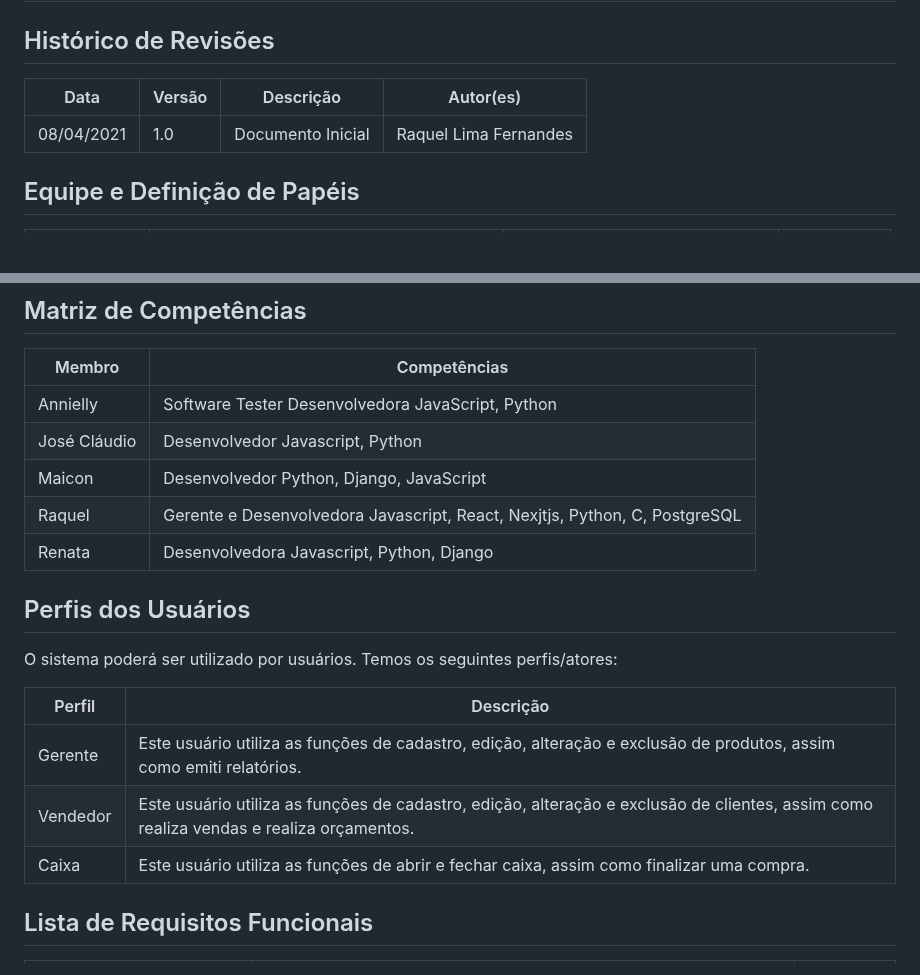
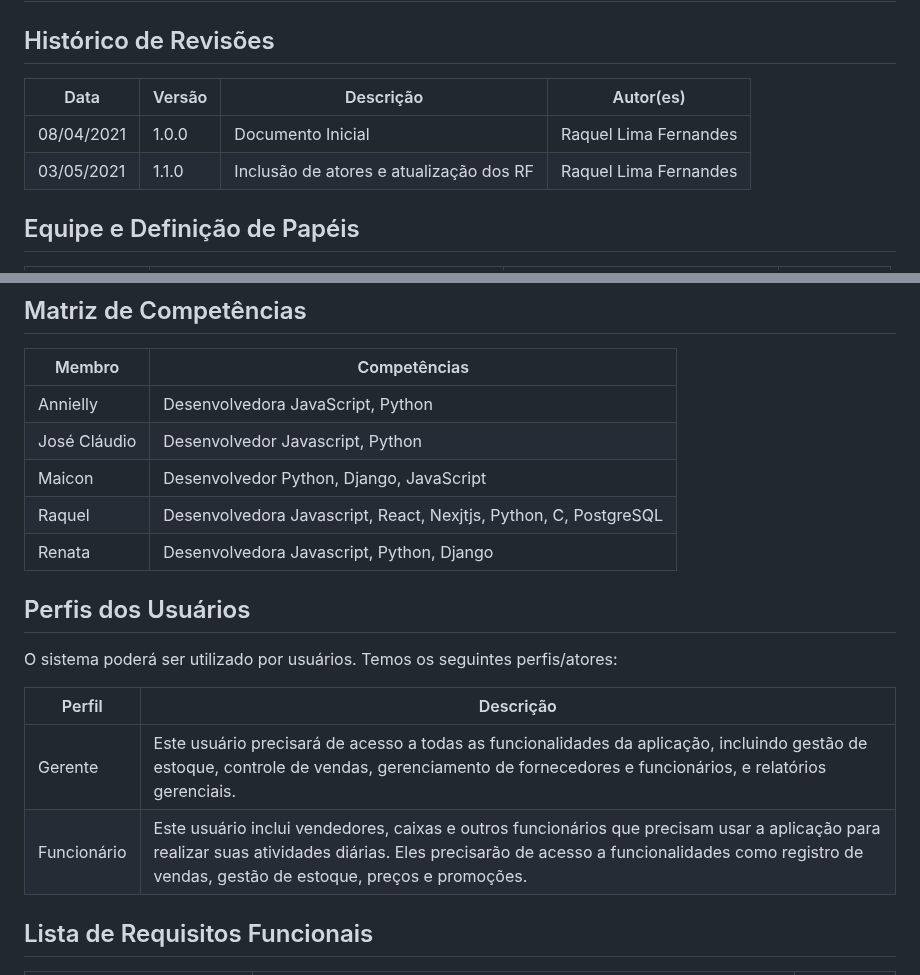
Before and after one commit to fernandesraquel/projeto-construct, a Markdown page: README.md, 2 parts joined by grey strips. GitHub-like rendering; blank space fills up the shorter version.

```diff
--- a/README.md
+++ b/README.md
@@ -5,9 +5,10 @@
 
 ## Histórico de Revisões
 
-| Data       | Versão | Descrição                                   | Autor(es)                |
-| ---------- | ------ | ------------------------------------------- | ------------------------ |
-| 08/04/2021 | 1.0    | Documento Inicial                           | Raquel Lima Fernandes    |
+| Data       | Versão  | Descrição                                   | Autor(es)                |
+| ---------- | ------- | ------------------------------------------- | ------------------------ |
+| 08/04/2021 | 1.0.0   | Documento Inicial                           | Raquel Lima Fernandes    |
+| 03/05/2021 | 1.1.0   | Inclusão de atores e atualização dos RF     | Raquel Lima Fernandes    |
 
 ## Equipe e Definição de Papéis
 
@@ -23,10 +24,10 @@
 
 | Membro       | Competências                                                                                                      |
 | ------------ | ----------------------------------------------------------------------------------------------------------------- |
-| Annielly     | Software Tester Desenvolvedora JavaScript, Python                                                                 |
+| Annielly     | Desenvolvedora JavaScript, Python                                                                                 |
 | José Cláudio | Desenvolvedor Javascript, Python                                                                                  |
 | Maicon       | Desenvolvedor Python, Django, JavaScript                                                                          |
-| Raquel       | Gerente e Desenvolvedora Javascript, React, Nexjtjs, Python, C, PostgreSQL                                        |
+| Raquel       | Desenvolvedora Javascript, React, Nexjtjs, Python, C, PostgreSQL                                                  |
 | Renata       | Desenvolvedora Javascript, Python, Django                                                                         |
 
 ## Perfis dos Usuários
@@ -35,9 +36,8 @@ O sistema poderá ser utilizado por usuários. Temos os seguintes perfis/atores:
 
 | Perfil        | Descrição                                                                                                                                                      |
 | ------------- | -------------------------------------------------------------------------------------------------------------------------------------------------------------- |
-| Gerente       | Este usuário utiliza as funções de cadastro, edição, alteração e exclusão de produtos, assim como emiti relatórios.                                            |
-| Vendedor      | Este usuário utiliza as funções de cadastro, edição, alteração e exclusão de clientes, assim como realiza vendas e realiza orçamentos.                         |
-| Caixa         | Este usuário utiliza as funções de abrir e fechar caixa, assim como finalizar uma compra.                                                                      |
+| Gerente       | Este usuário precisará de acesso a todas as funcionalidades da aplicação, incluindo gestão de estoque, controle de vendas, gerenciamento de fornecedores e funcionários, e relatórios gerenciais.                                  |
+| Funcionário   | Este usuário inclui vendedores, caixas e outros funcionários que precisam usar a aplicação para realizar suas atividades diárias. Eles precisarão de acesso a funcionalidades como registro de vendas, gestão de estoque, preços e promoções. |
 
 ## Lista de Requisitos Funcionais
 
```
